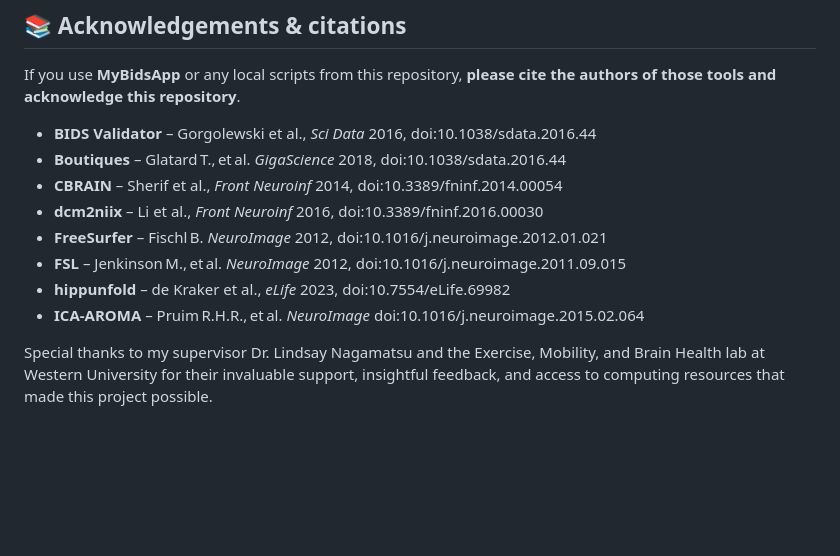
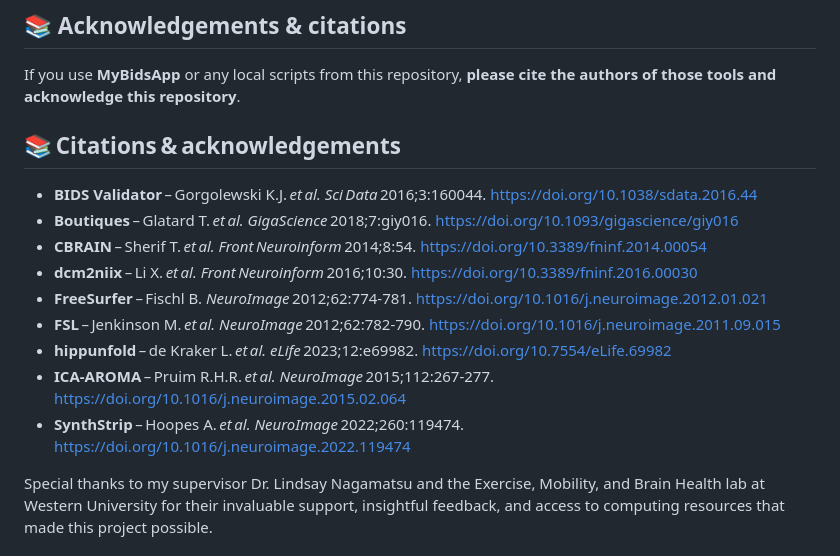
Before and after one commit to rgabiazo/MyBids, a Markdown page: README.md, the part around the change. GitHub-like rendering; blank space fills up the shorter version.

```diff
--- a/README.md
+++ b/README.md
@@ -98,14 +98,17 @@ instructions, see [code/README.md](code/README.md).
 
 If you use **MyBidsApp** or any local scripts from this repository, **please cite the authors of those tools and acknowledge this repository**.
 
-- **BIDS Validator** – Gorgolewski et al., *Sci Data* 2016, doi:10.1038/sdata.2016.44
-- **Boutiques** – Glatard T., et al. *GigaScience* 2018, doi:10.1038/sdata.2016.44
-- **CBRAIN** – Sherif et al., *Front Neuroinf* 2014, doi:10.3389/fninf.2014.00054
-- **dcm2niix** – Li et al., *Front Neuroinf* 2016, doi:10.3389/fninf.2016.00030
-- **FreeSurfer** – Fischl B. *NeuroImage* 2012, doi:10.1016/j.neuroimage.2012.01.021
-- **FSL** – Jenkinson M., et al. *NeuroImage* 2012, doi:10.1016/j.neuroimage.2011.09.015
-- **hippunfold** – de Kraker et al., *eLife* 2023, doi:10.7554/eLife.69982
-- **ICA‑AROMA** – Pruim R.H.R., et al. *NeuroImage* doi:10.1016/j.neuroimage.2015.02.064
+## 📚 Citations & acknowledgements
+
+- **BIDS Validator** – Gorgolewski K.J. *et al.* *Sci Data* 2016;3:160044. https://doi.org/10.1038/sdata.2016.44
+- **Boutiques** – Glatard T. *et al.* *GigaScience* 2018;7:giy016. https://doi.org/10.1093/gigascience/giy016
+- **CBRAIN** – Sherif T. *et al.* *Front Neuroinform* 2014;8:54. https://doi.org/10.3389/fninf.2014.00054
+- **dcm2niix** – Li X. *et al.* *Front Neuroinform* 2016;10:30. https://doi.org/10.3389/fninf.2016.00030
+- **FreeSurfer** – Fischl B. *NeuroImage* 2012;62:774‑781. https://doi.org/10.1016/j.neuroimage.2012.01.021
+- **FSL** – Jenkinson M. *et al.* *NeuroImage* 2012;62:782‑790. https://doi.org/10.1016/j.neuroimage.2011.09.015
+- **hippunfold** – de Kraker L. *et al.* *eLife* 2023;12:e69982. https://doi.org/10.7554/eLife.69982
+- **ICA‑AROMA** – Pruim R.H.R. *et al.* *NeuroImage* 2015;112:267‑277. https://doi.org/10.1016/j.neuroimage.2015.02.064
+- **SynthStrip** – Hoopes A. *et al.* *NeuroImage* 2022;260:119474. https://doi.org/10.1016/j.neuroimage.2022.119474
 
 Special thanks to my supervisor Dr. Lindsay Nagamatsu and the Exercise, Mobility, and Brain Health lab at Western University for their invaluable support, insightful feedback, and access to computing resources that made this project possible.
 
```
